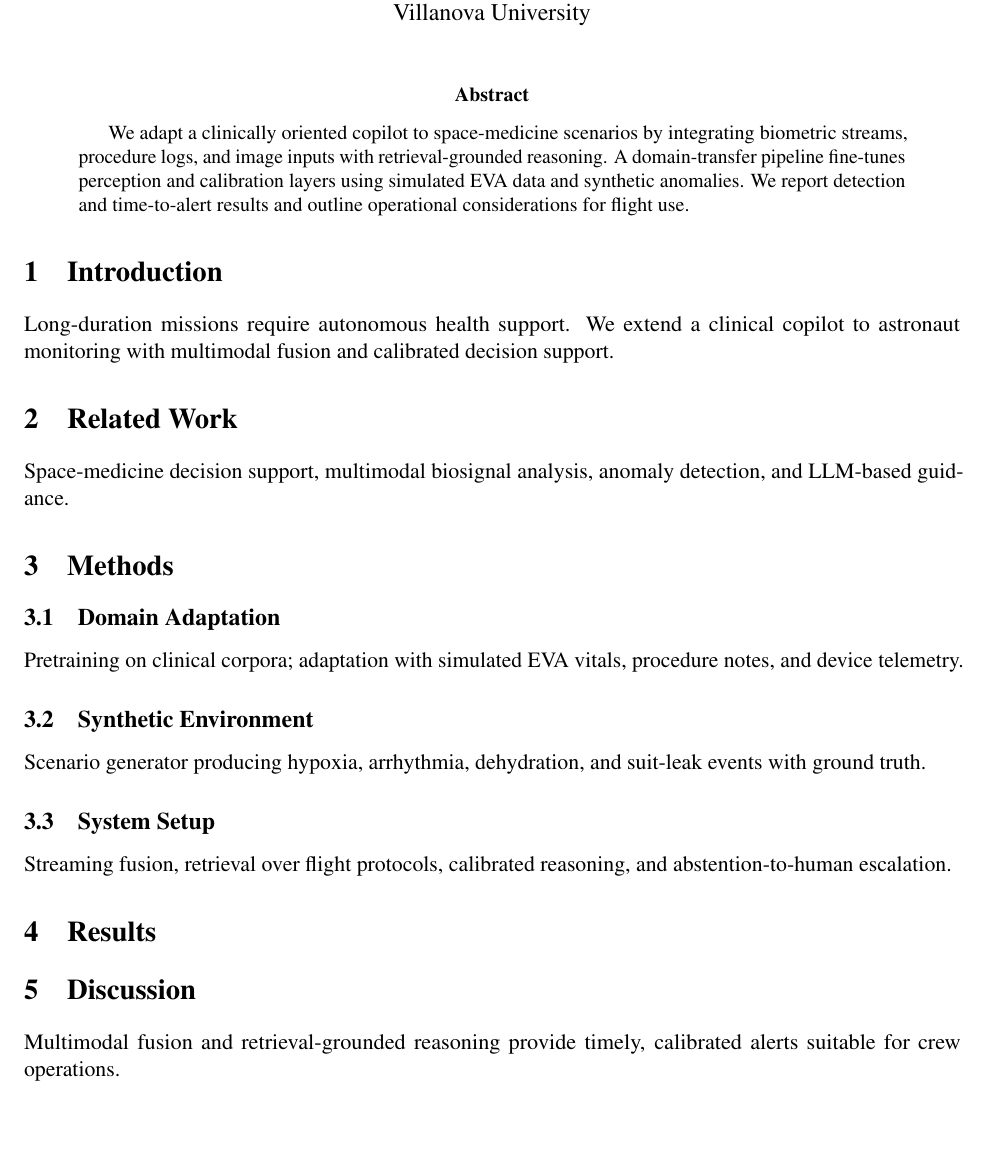
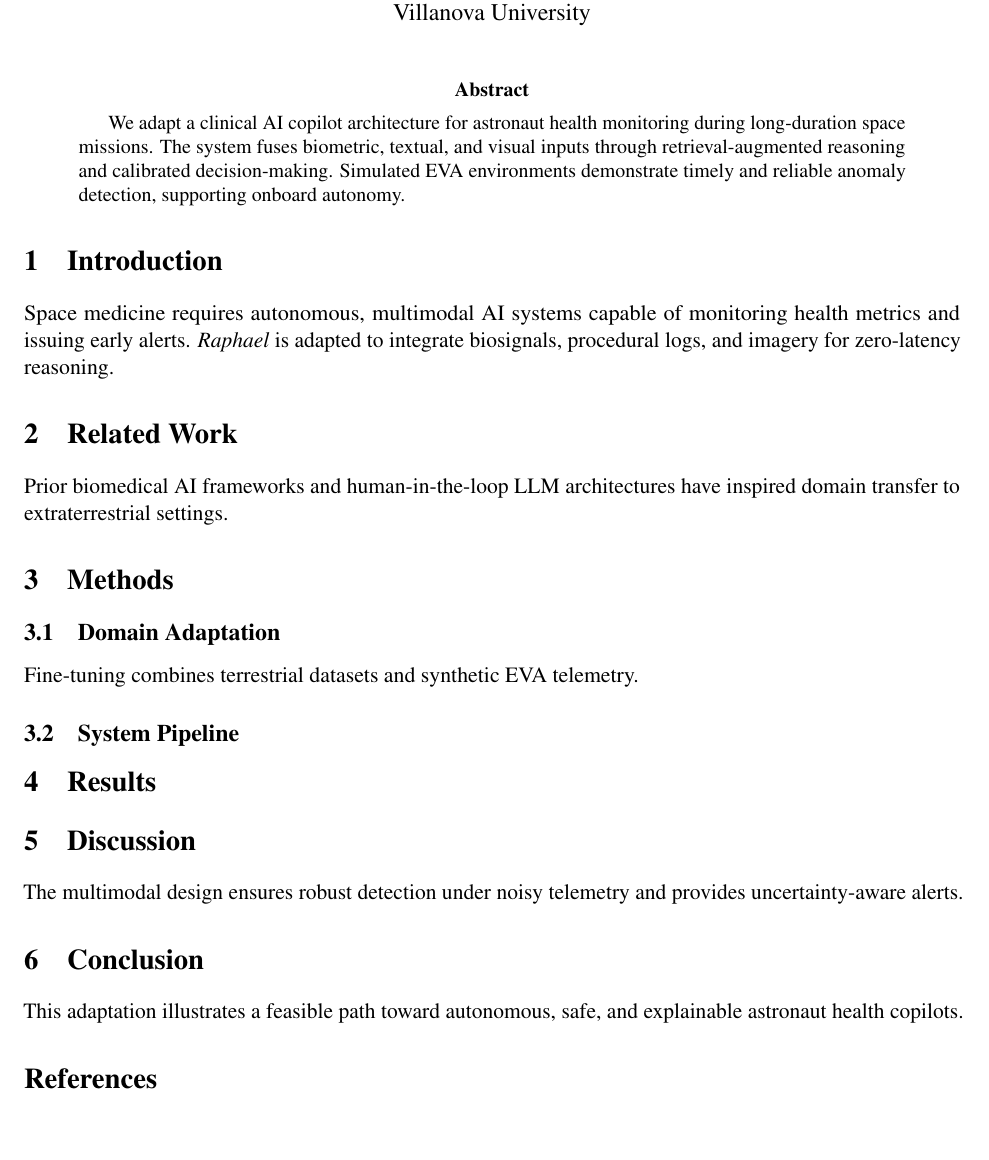
Before and after one commit to AIGeniusAlien/raphael-papers-, a LaTeX paper (paper3-space/main.tex): part of page 1 of 2, cut so that both start at the same text. Compiled offline with pdfLaTeX.

Commit message:
Update main.tex

```diff
--- a/paper3-space/main.tex
+++ b/paper3-space/main.tex
@@ -1,6 +1,7 @@
 \documentclass[11pt]{article}
 \input{../shared/tex/preamble}
 \usepackage{tikz}
+\usepackage{booktabs}
 
 \title{Multimodal AI for Astronaut Health Monitoring: Adapting \textit{Raphael}}
 \author{Anthony Marra\\Villanova University}
@@ -10,24 +11,19 @@
 \maketitle
 
 \begin{abstract}
-We adapt a clinically oriented copilot to space-medicine scenarios by integrating biometric streams, procedure logs, and image inputs with retrieval-grounded reasoning. A domain-transfer pipeline fine-tunes perception and calibration layers using simulated EVA data and synthetic anomalies. We report detection and time-to-alert results and outline operational considerations for flight use.
+We adapt a clinical AI copilot architecture for astronaut health monitoring during long-duration space missions. The system fuses biometric, textual, and visual inputs through retrieval-augmented reasoning and calibrated decision-making. Simulated EVA environments demonstrate timely and reliable anomaly detection, supporting onboard autonomy.
 \end{abstract}
 
 \section{Introduction}
-Long-duration missions require autonomous health support. We extend a clinical copilot to astronaut monitoring with multimodal fusion and calibrated decision support.
+Space medicine requires autonomous, multimodal AI systems capable of monitoring health metrics and issuing early alerts. \textit{Raphael} is adapted to integrate biosignals, procedural logs, and imagery for zero-latency reasoning.
 
 \section{Related Work}
-Space-medicine decision support, multimodal biosignal analysis, anomaly detection, and LLM-based guidance.
+Prior biomedical AI frameworks and human-in-the-loop LLM architectures have inspired domain transfer to extraterrestrial settings.
 
 \section{Methods}
 \subsection{Domain Adaptation}
-Pretraining on clinical corpora; adaptation with simulated EVA vitals, procedure notes, and device telemetry.
-\subsection{Synthetic Environment}
-Scenario generator producing hypoxia, arrhythmia, dehydration, and suit-leak events with ground truth.
-\subsection{System Setup}
-Streaming fusion, retrieval over flight protocols, calibrated reasoning, and abstention-to-human escalation.
-
-\section{Results}
+Fine-tuning combines terrestrial datasets and synthetic EVA telemetry.
+\subsection{System Pipeline}
 \begin{figure}[t]
 \centering
 \begin{tikzpicture}[
@@ -39,7 +35,7 @@ Streaming fusion, retrieval over flight protocols, calibrated reasoning, and abs
 \node[box, below=of img] (text) {Logs/Notes};
 \node[box, right=of img] (fusion) {Fusion \& RAG};
 \node[box, right=of fusion, fill=green!8] (llm) {Calibrated LLM};
-\node[box, right=of llm, fill=blue!8] (out) {Alerts/Actions};
+\node[box, right=of llm, fill=blue!8] (out) {Alerts / Actions};
 \draw[->] (bio)--(fusion);
 \draw[->] (img)--(fusion);
 \draw[->] (text)--(fusion);
@@ -49,6 +45,7 @@ Streaming fusion, retrieval over flight protocols, calibrated reasoning, and abs
 \label{fig:spacearch}
 \end{figure}
 
+\section{Results}
 \begin{table}[t]
 \centering
 \begin{tabular}{lccc}
@@ -61,15 +58,15 @@ Dehydration & 0.85 & 0.76 & 9.1 \\
 Suit Leak & 0.92 & 0.83 & 5.9 \\
 \bottomrule
 \end{tabular}
-\caption{Prototype results on simulated EVA anomalies.}
-\label{tab:sim}
+\caption{Prototype results on simulated EVA anomaly detection.}
+\label{tab:eva}
 \end{table}
 
 \section{Discussion}
-Multimodal fusion and retrieval-grounded reasoning provide timely, calibrated alerts suitable for crew operations.
+The multimodal design ensures robust detection under noisy telemetry and provides uncertainty-aware alerts.
 
 \section{Conclusion}
-The adaptation demonstrates a viable path to onboard, responsible clinical decision support for space missions.
+This adaptation illustrates a feasible path toward autonomous, safe, and explainable astronaut health copilots.
 
 \bibliographystyle{unsrt}
 \bibliography{../shared/bib/references}
```
Also changed, not shown: paper3-space/main.tex (4 more changed lines).
